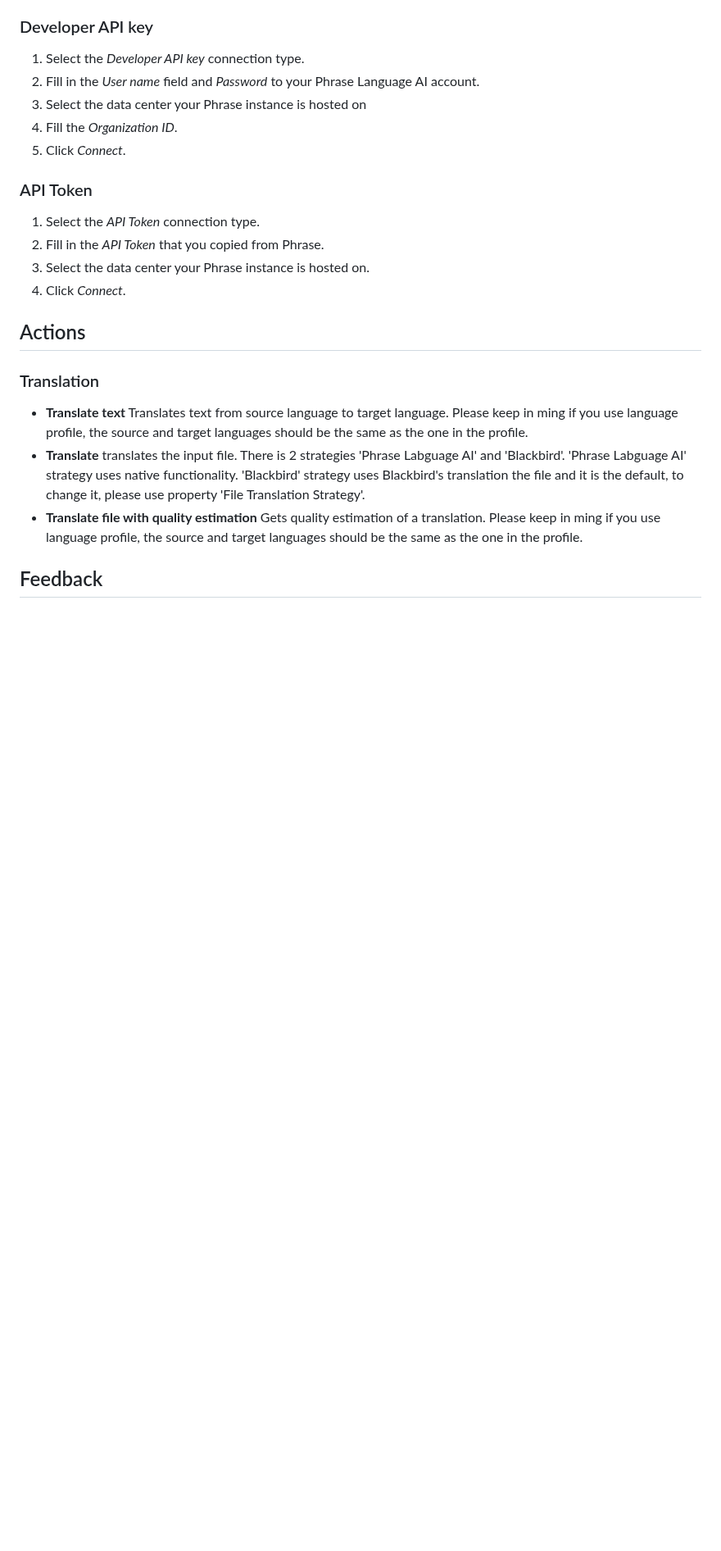
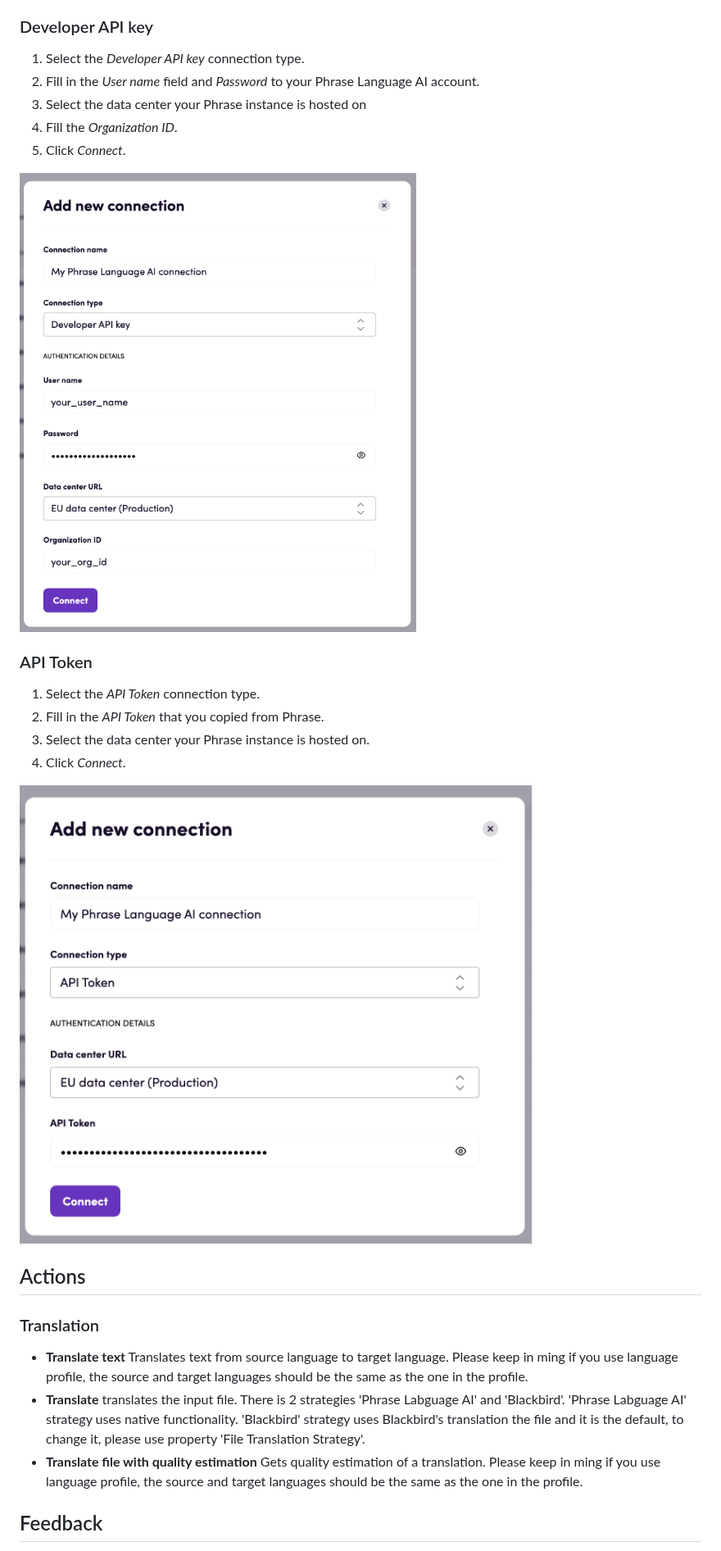
Before and after one commit to bb-io/PhraseLanguageAI, a Markdown page: README.md, the part around the change. Shown at 82% size. Drawn GitHub-style; pictures changed too: Images/README/conn_apikey.png (added), Images/README/conn_apitoken.png (added); blank space fills up the shorter version.

Commit message:
add connection images

```diff
--- a/README.md
+++ b/README.md
@@ -86,12 +86,16 @@ Click _Add Connection_ and name it for future reference e.g. 'My Phrase Language
 4. Fill the _Organization ID_.
 5. Click _Connect_.
 
+![Developer API key](Images/README/conn_apikey.png)
+
 ### API Token
 
 1. Select the _API Token_ connection type.
 2. Fill in the _API Token_ that you copied from Phrase.
 3. Select the data center your Phrase instance is hosted on.
 4. Click _Connect_.
+
+![Developer API key](Images/README/conn_apitoken.png)
 
 ## Actions
 
```
